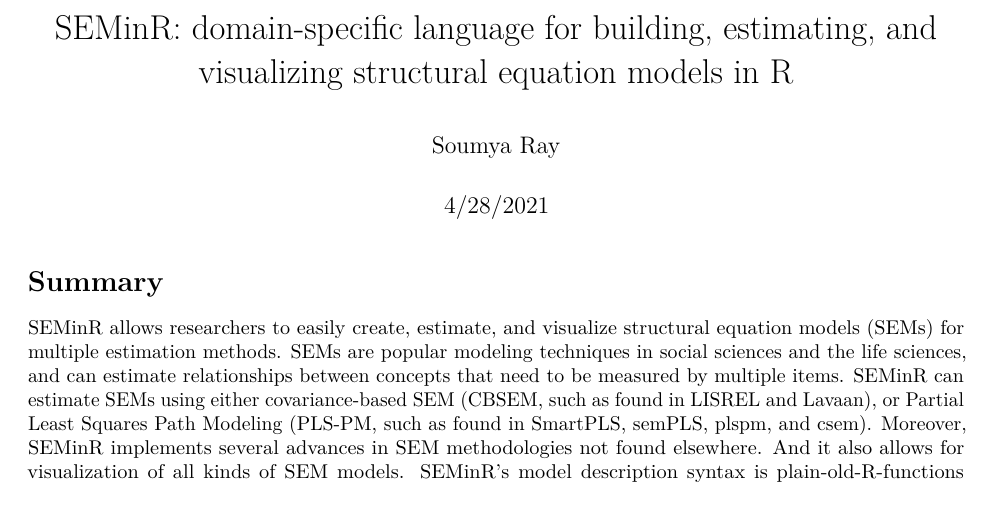
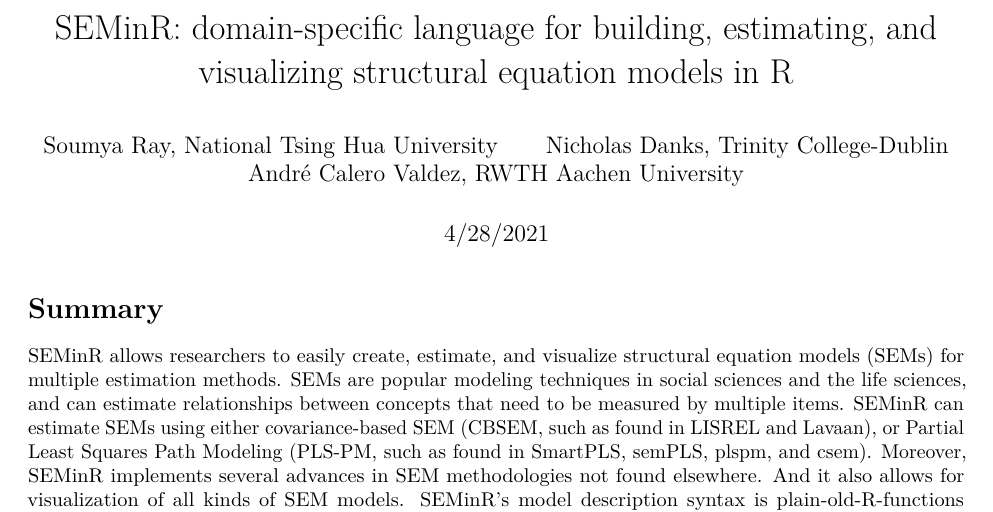
Before and after one commit to sem-in-r/seminr, an R Markdown document (paper/paper.Rmd): part of page 1 of 2, cut so that both start at the same text. Rendered offline with R 4.5, knitr and Pandoc, then LaTeX, with nearby package versions.

Commit message:
Change to arXiv

```diff
--- a/joss_paper/paper.Rmd
+++ b/paper/paper.Rmd
@@ -1,6 +1,9 @@
 ---
 title: "SEMinR: domain-specific language for building, estimating, and visualizing structural equation models in R"
-author: "Soumya Ray"
+author:
+  - Soumya Ray, National Tsing Hua University
+  - Nicholas Danks, Trinity College-Dublin
+  - André Calero Valdez, RWTH Aachen University
 date: "4/28/2021"
 output: pdf_document
 ---
```
Also changed, not shown: paper/paper.pdf (added).
